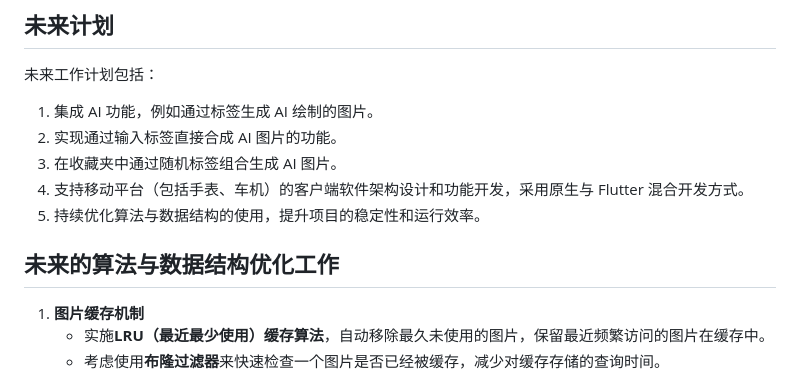
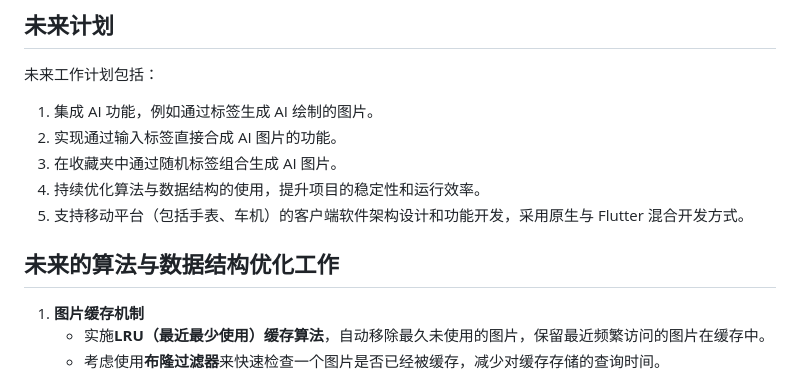
Before and after one commit to BZBY/wall_app, a Markdown page: README.md, the part around the change. GitHub-like rendering.

```diff
--- a/README.md
+++ b/README.md
@@ -57,10 +57,15 @@ Wall App 是一个壁纸应用项目，旨在展示来自某未知壁纸网站
 1. 集成 AI 功能，例如通过标签生成 AI 绘制的图片。
 2. 实现通过输入标签直接合成 AI 图片的功能。
 3. 在收藏夹中通过随机标签组合生成 AI 图片。
-4. 支持移动平台（包括手表、车机）的客户端软件架构设计和功能开发，采用原生与 Flutter 混合开发方式。
-5. 持续优化算法与数据结构的使用，提升项目的稳定性和运行效率。
+4. 持续优化算法与数据结构的使用，提升项目的稳定性和运行效率。
+5. 支持移动平台（包括手表、车机）的客户端软件架构设计和功能开发，采用原生与 Flutter 混合开发方式。
+## 未来的算法与数据结构优化工作
 
-## 未来的算法与数据结构优化工作
+
+
+
+
+
 
 1. **图片缓存机制**
    - 实施**LRU（最近最少使用）缓存算法**，自动移除最久未使用的图片，保留最近频繁访问的图片在缓存中。
```
